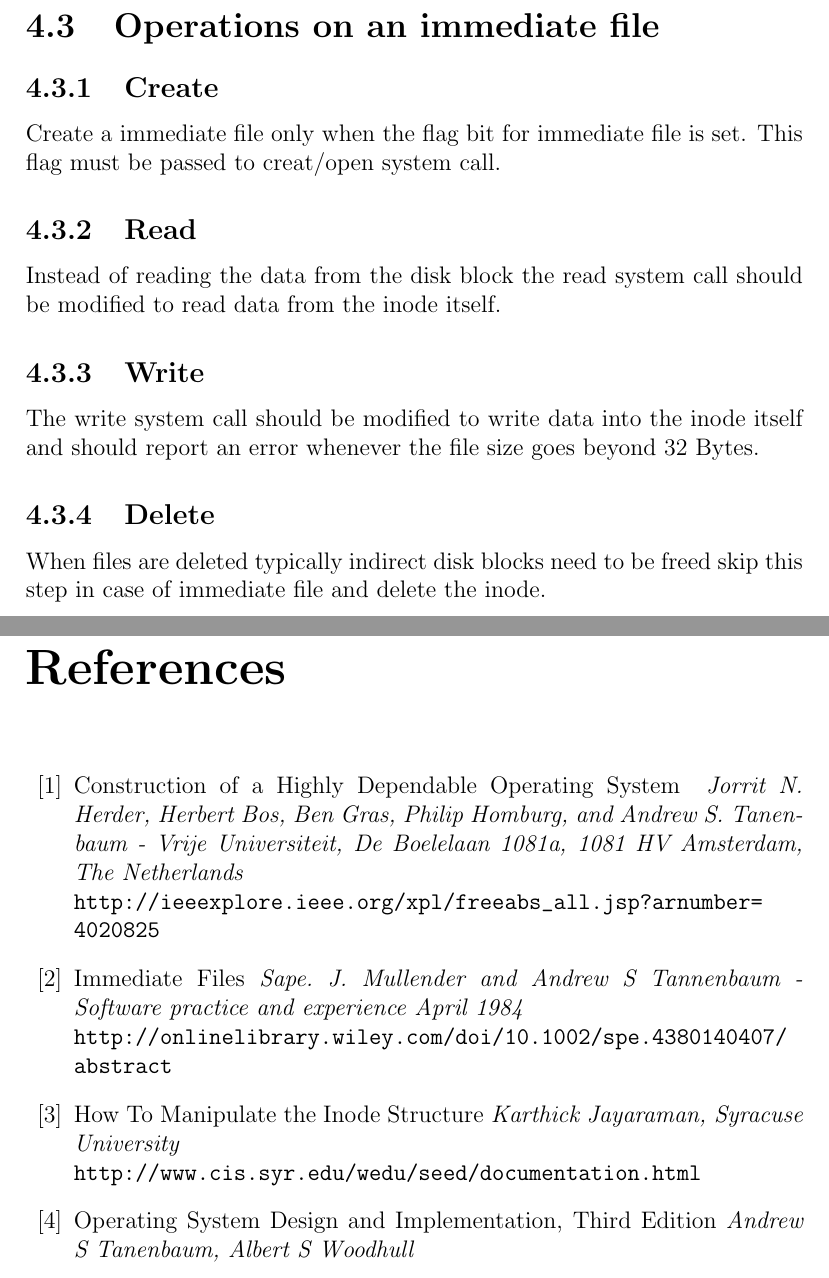
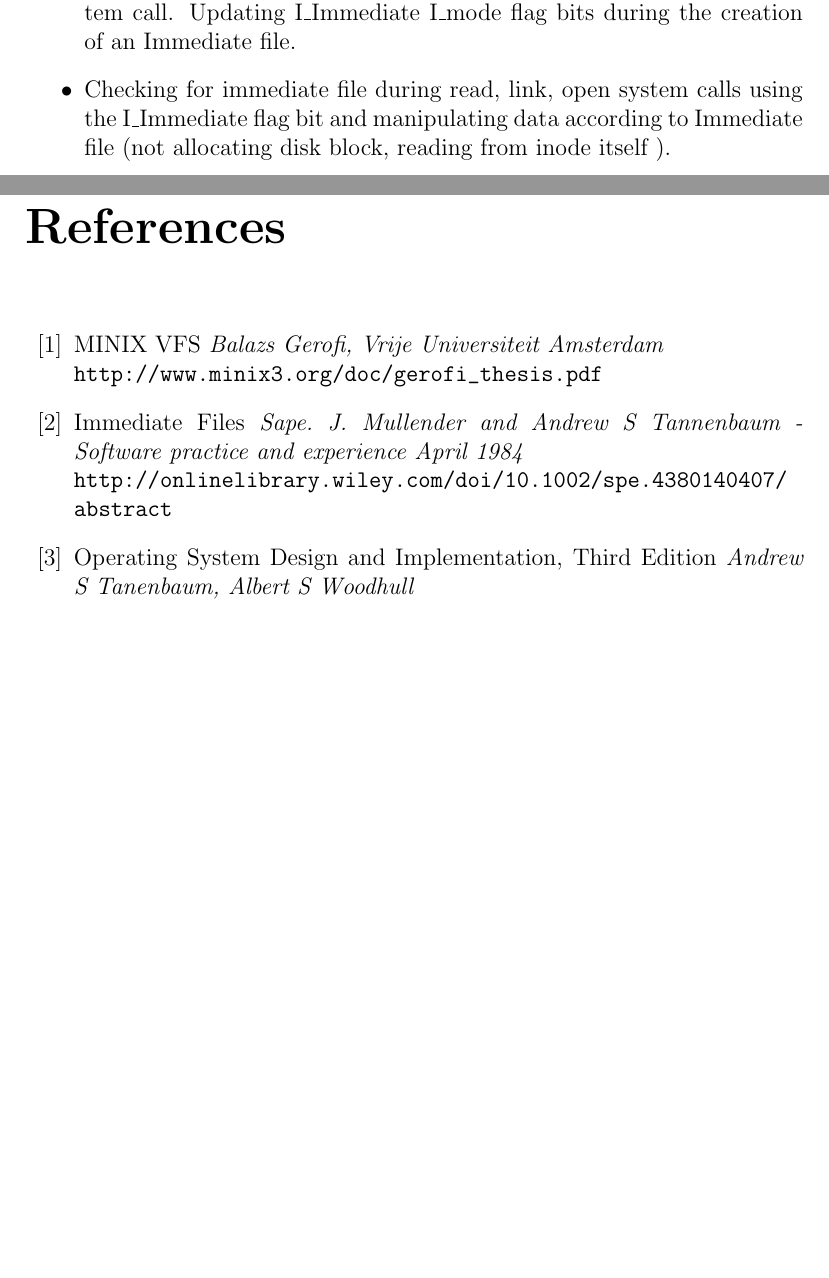
Before and after one commit to sudev/MinixMajor, a LaTeX thesis (midsem-evaluation/report-interim/report.tex, which reads midsem-evaluation/report-interim/future-work.tex, midsem-evaluation/report-interim/ref.tex): two parts of pages 8 and 9 of 9 before the commit and two parts of pages 7 and 8 of 8 after it, joined at a grey line, cut at the place of the change, the shorter picture padded with empty space. Compiled offline with pdfLaTeX.

Commit message:
future work

```diff
--- a/midsem-evaluation/report-interim/future-work.tex
+++ b/midsem-evaluation/report-interim/future-work.tex
@@ -1,4 +1,7 @@
 \chapter{Work Remaining}
 
-Implement immediate files in MINIX 3 by making changes in the kernel code. An immediate file should be created by the operating system whenever a special option flag is passed to {\em creat/open } system call. The operating system should also report an error whenever the file exceeds 32 Bytes in size. A file created as an immediate file is always an immediate file and is never converted to a regular file.
+\section{Implementation of a procedure to handle immediate files for read, open, creat system}
+\begin{itemize}
+\item Creation of immediate files when CREAT\_I flag is passed in open system call. Updating I\_Immediate I\_mode flag bits during the creation of an Immediate file.
+\item Checking for immediate file during read, link, open system calls using the I\_Immediate flag bit and manipulating data according to Immediate file (not allocating disk block, reading from inode itself ).
 
@@ -16,9 +8 @@
-\section{Operations on an immediate file}
-\subsection{Create}
-Create a immediate file only when the flag bit for immediate file is set. This flag must be passed to creat/open system call.
-\subsection{Read}
-Instead of reading the data from the disk block the read system call should be modified to read data from the inode itself.
-\subsection{Write}
-The write system call should be modified to write data into the inode itself and should report an error whenever the file size goes beyond 32 Bytes.
-\subsection{Delete}
-When files are deleted typically indirect disk blocks need to be freed skip this step in case of immediate file and delete the inode.
+\end{itemize}
--- a/midsem-evaluation/report-interim/ref.tex
+++ b/midsem-evaluation/report-interim/ref.tex
@@ -4,11 +4,10 @@
 \addcontentsline{toc}{chapter}{References}
 \begin{thebibliography}{99}
 
-\bibitem{chdos} Construction of a Highly Dependable Operating System { \em Jorrit N. Herder, Herbert Bos, Ben Gras, Philip Homburg, and Andrew S. Tanenbaum - Vrije Universiteit, De Boelelaan 1081a, 1081 HV Amsterdam, The Netherlands } \\ \url{http://ieeexplore.ieee.org/xpl/freeabs_all.jsp?arnumber=4020825}
+\bibitem{vfs} MINIX VFS {\em Balazs Gerofi, Vrije Universiteit Amsterdam } \\ \url {http://www.minix3.org/doc/gerofi_thesis.pdf}
 
 \bibitem{astimme}Immediate Files {\em Sape. J. Mullender and Andrew S Tannenbaum - Software practice and experience April 1984 } \\  \url{http://onlinelibrary.wiley.com/doi/10.1002/spe.4380140407/abstract}
 
-\bibitem{inode} How To Manipulate the Inode Structure  {\em Karthick Jayaraman, Syracuse University } \\ \url {http://www.cis.syr.edu/wedu/seed/documentation.html}
 
 \bibitem{mbook} Operating System Design and Implementation, Third Edition{ \em Andrew S Tanenbaum, Albert S Woodhull }
 \bibitem{login2010} Minix 3: status report and current research { \em ;login: JUNE 2010 } \\ \url{http://www.minix3.org/docs/login-2010.pdf}
```
Also changed, not shown: midsem-evaluation/report-interim/introduction.tex (+2 -5 lines), midsem-evaluation/report-interim/work-done.tex (+1 -1 lines), midsem-evaluation/report-interim/future-work.tex (11 more changed lines).
